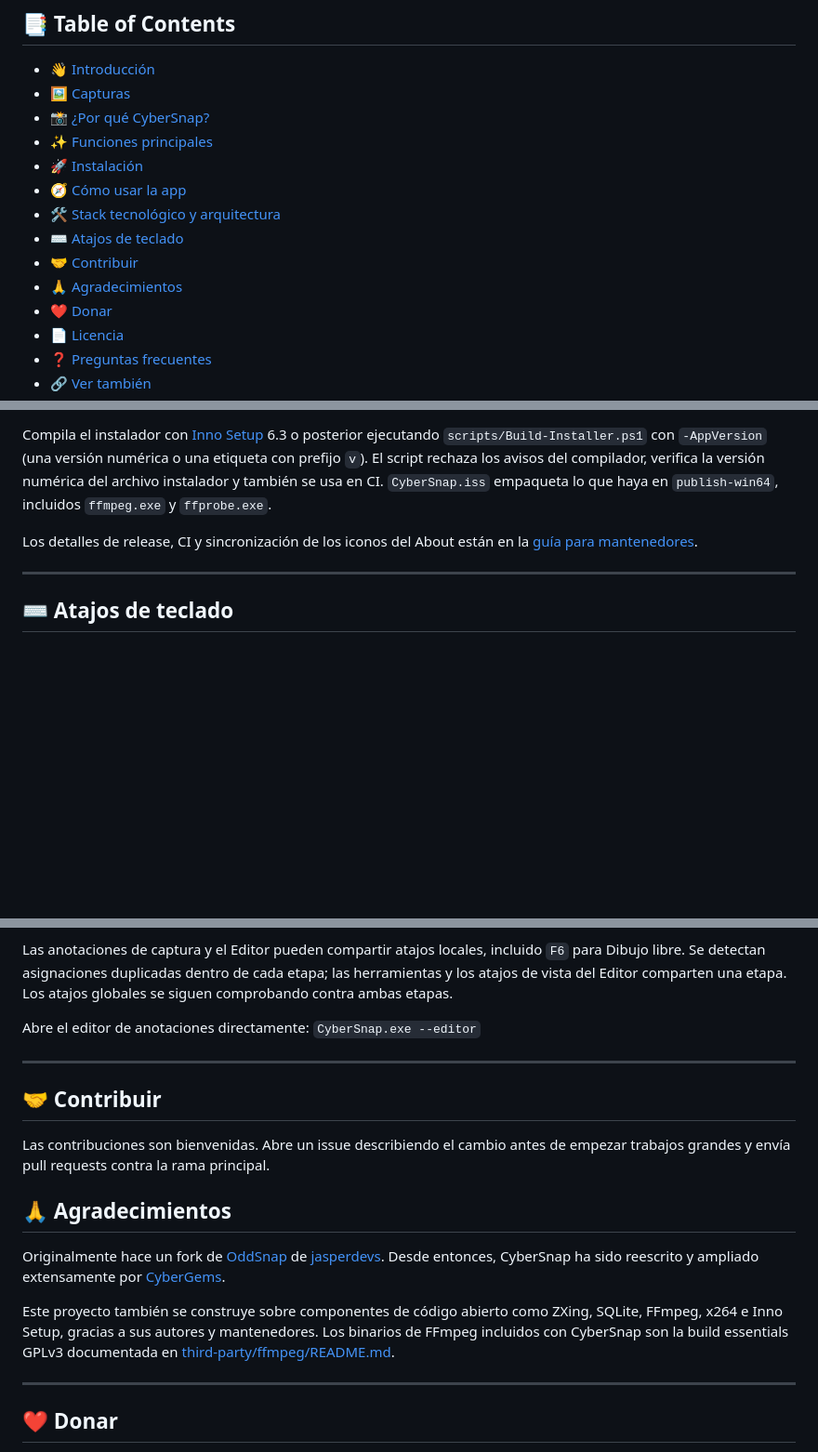
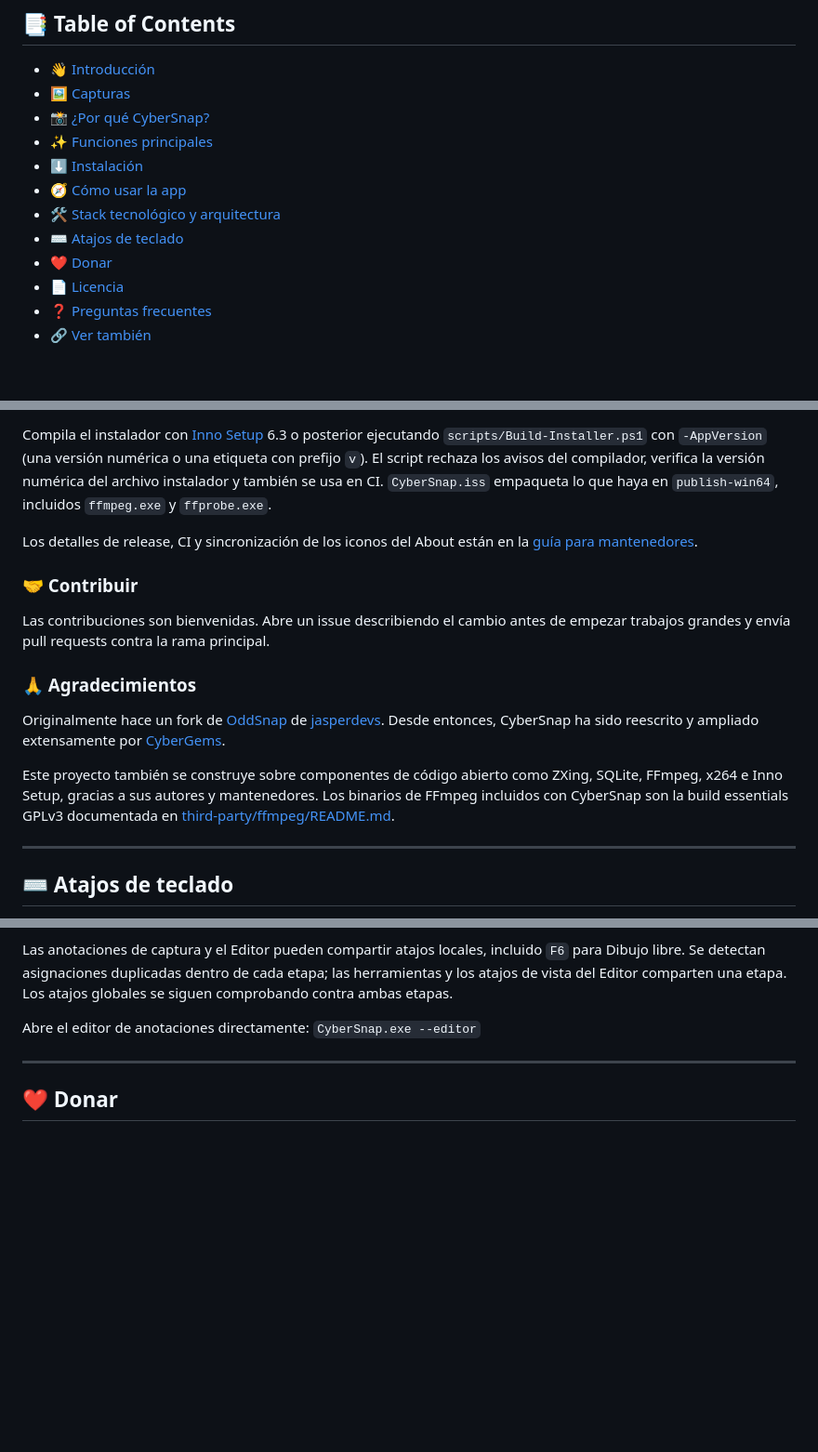
Before and after one commit to CyberGems/CyberSnap, a Markdown page: README.es.md, 3 parts joined by grey strips. Shown at 93% size. GitHub-like rendering; blank space fills up the shorter version.

```diff
--- a/README.es.md
+++ b/README.es.md
@@ -37,12 +37,10 @@
 - [🖼️ Capturas](#️-capturas)
 - [📸 ¿Por qué CyberSnap?](#-por-qué-cybersnap)
 - [✨ Funciones principales](#-funciones-principales)
-- [🚀 Instalación](#-instalación)
+- [⬇️ Instalación](#️-instalación)
 - [🧭 Cómo usar la app](#-cómo-usar-la-app)
 - [🛠️ Stack tecnológico y arquitectura](#️-stack-tecnológico-y-arquitectura)
 - [⌨️ Atajos de teclado](#️-atajos-de-teclado)
-- [🤝 Contribuir](#-contribuir)
-- [🙏 Agradecimientos](#-agradecimientos)
 - [❤️ Donar](#️-donar)
 - [📄 Licencia](#-licencia)
 - [❓ Preguntas frecuentes](#-preguntas-frecuentes)
@@ -280,6 +280,16 @@ Compila el instalador con [Inno Setup](https://jrsoftware.org/isinfo.php) 6.3 o
 
 Los detalles de release, CI y sincronización de los iconos del About están en la [guía para mantenedores](docs/maintainers.es.md).
 
+### 🤝 Contribuir
+
+Las contribuciones son bienvenidas. Abre un issue describiendo el cambio antes de empezar trabajos grandes y envía pull requests contra la rama principal.
+
+### 🙏 Agradecimientos
+
+Originalmente hace un fork de [OddSnap](https://github.com/jasperdevs/odd-snap) de [jasperdevs](https://github.com/jasperdevs). Desde entonces, CyberSnap ha sido reescrito y ampliado extensamente por [CyberGems](https://cybergems.org/).
+
+Este proyecto también se construye sobre componentes de código abierto como ZXing, SQLite, FFmpeg, x264 e Inno Setup, gracias a sus autores y mantenedores. Los binarios de FFmpeg incluidos con CyberSnap son la build essentials GPLv3 documentada en [third-party/ffmpeg/README.md](third-party/ffmpeg/README.md).
+
 ---
 
 ## ⌨️ Atajos de teclado
@@ -310,18 +320,6 @@ Durante la confirmación, el logo de la barra de anotaciones y Más → **Anotar
 Las anotaciones de captura y el Editor pueden compartir atajos locales, incluido `F6` para Dibujo libre. Se detectan asignaciones duplicadas dentro de cada etapa; las herramientas y los atajos de vista del Editor comparten una etapa. Los atajos globales se siguen comprobando contra ambas etapas.
 
 Abre el editor de anotaciones directamente: `CyberSnap.exe --editor`
-
----
-
-## 🤝 Contribuir
-
-Las contribuciones son bienvenidas. Abre un issue describiendo el cambio antes de empezar trabajos grandes y envía pull requests contra la rama principal.
-
-## 🙏 Agradecimientos
-
-Originalmente hace un fork de [OddSnap](https://github.com/jasperdevs/odd-snap) de [jasperdevs](https://github.com/jasperdevs). Desde entonces, CyberSnap ha sido reescrito y ampliado extensamente por [CyberGems](https://cybergems.org/).
-
-Este proyecto también se construye sobre componentes de código abierto como ZXing, SQLite, FFmpeg, x264 e Inno Setup, gracias a sus autores y mantenedores. Los binarios de FFmpeg incluidos con CyberSnap son la build essentials GPLv3 documentada en [third-party/ffmpeg/README.md](third-party/ffmpeg/README.md).
 
 ---
 
```
Also changed, not shown: other parts of README.es.md (+4 -1 lines), README.md (+12 -16 lines).
